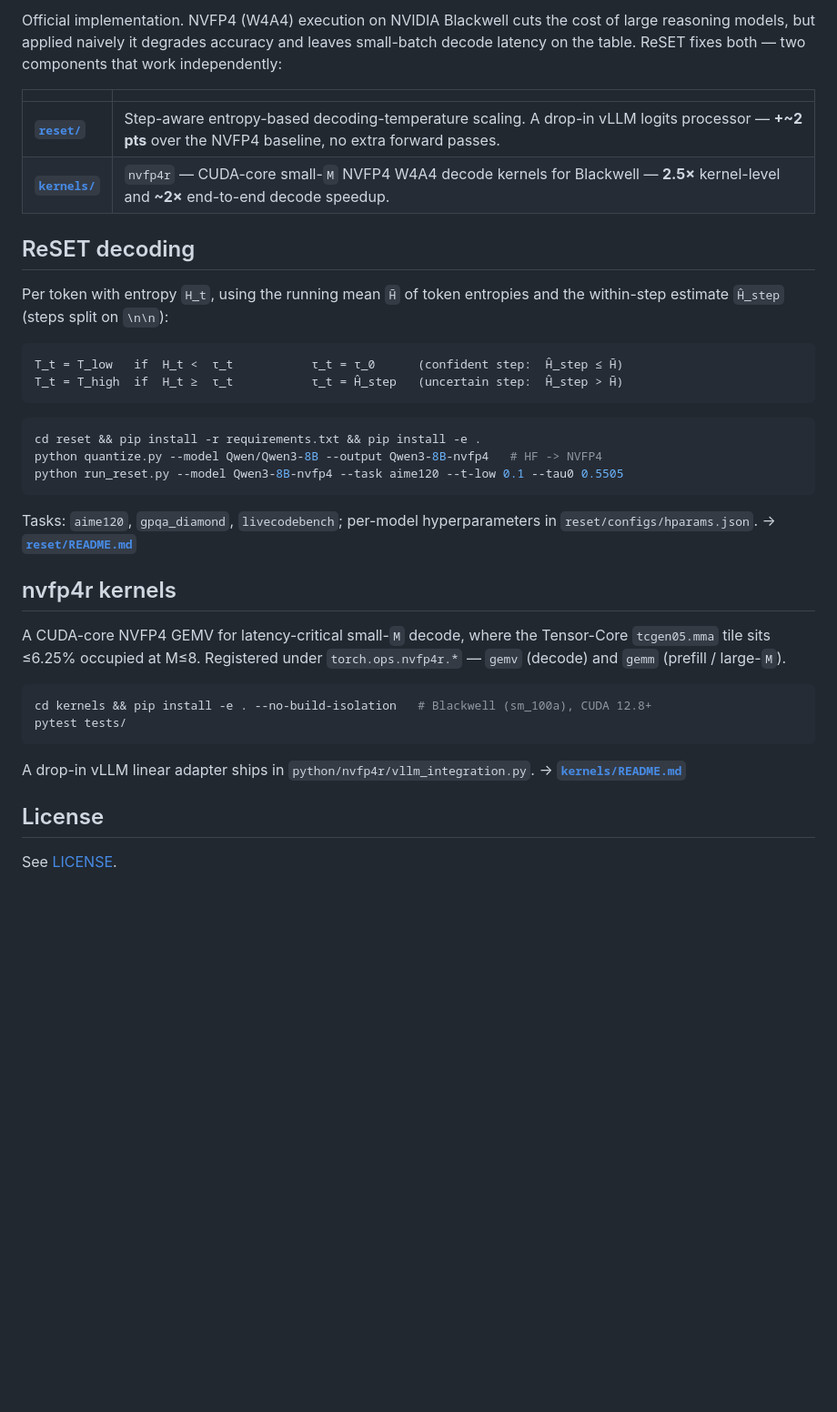
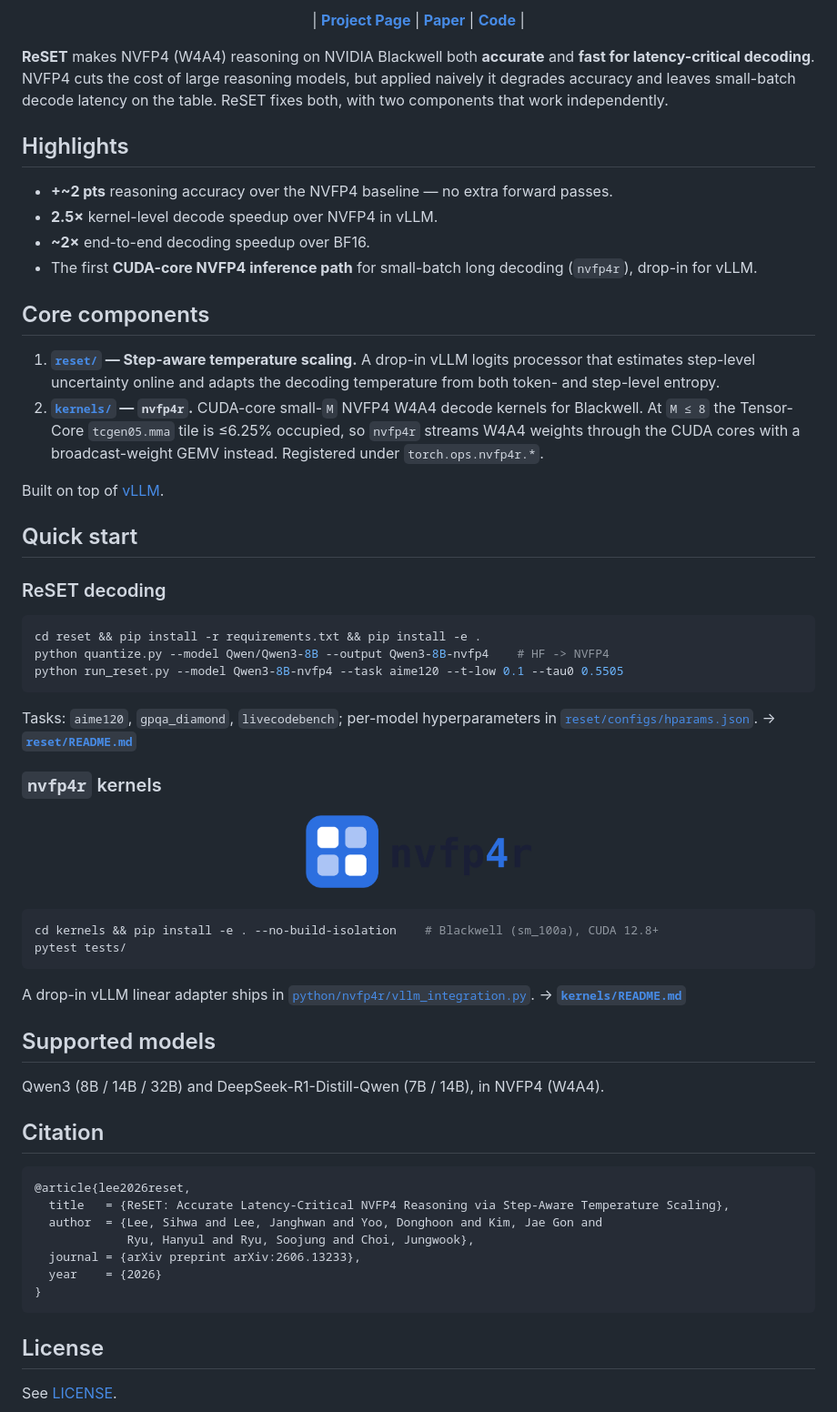
Before and after one commit to aiha-lab/ReSET, a Markdown page: README.md, the part around the change printed below. Shown: that part at 91% size. Drawn GitHub-style; pictures changed too: docs/static/logo/nvfp4r-logo.png (added); blank space fills up the shorter version.

Commit message:
framework release

````diff
--- a/README.md
+++ b/README.md
@@ -2,46 +4,80 @@
 
-Official implementation. NVFP4 (W4A4) execution on NVIDIA Blackwell cuts the cost
-of large reasoning models, but applied naively it degrades accuracy and leaves
-small-batch decode latency on the table. ReSET fixes both — two components that
-work independently:
+<p align="center">
+| <a href="https://aiha-lab.github.io/ReSET/"><b>Project Page</b></a> |
+<a href="https://arxiv.org/abs/2606.13233"><b>Paper</b></a> |
+<a href="https://github.com/aiha-lab/ReSET"><b>Code</b></a> |
+</p>
 
-|  |  |
-|--|--|
-| **[`reset/`](reset/)** | Step-aware entropy-based decoding-temperature scaling. A drop-in vLLM logits processor — **+~2 pts** over the NVFP4 baseline, no extra forward passes. |
-| **[`kernels/`](kernels/)** | `nvfp4r` — CUDA-core small-`M` NVFP4 W4A4 decode kernels for Blackwell — **2.5×** kernel-level and **~2×** end-to-end decode speedup. |
+**ReSET** makes NVFP4 (W4A4) reasoning on NVIDIA Blackwell both **accurate** and
+**fast for latency-critical decoding**. NVFP4 cuts the cost of large reasoning
+models, but applied naively it degrades accuracy and leaves small-batch decode
+latency on the table. ReSET fixes both, with two components that work
+independently.
 
-## ReSET decoding
+## Highlights
 
-Per token with entropy `H_t`, using the running mean `H̄` of token entropies and
-the within-step estimate `Ĥ_step` (steps split on `\n\n`):
+- **+~2 pts** reasoning accuracy over the NVFP4 baseline — no extra forward passes.
+- **2.5×** kernel-level decode speedup over NVFP4 in vLLM.
+- **~2×** end-to-end decoding speedup over BF16.
+- The first **CUDA-core NVFP4 inference path** for small-batch long decoding
+  (`nvfp4r`), drop-in for vLLM.
 
-```
-T_t = T_low   if  H_t <  τ_t           τ_t = τ_0      (confident step:  Ĥ_step ≤ H̄)
-T_t = T_high  if  H_t ≥  τ_t           τ_t = Ĥ_step   (uncertain step:  Ĥ_step > H̄)
-```
+## Core components
+
+1. **[`reset/`](reset/) — Step-aware temperature scaling.** A drop-in vLLM logits
+   processor that estimates step-level uncertainty online and adapts the decoding
+   temperature from both token- and step-level entropy.
+2. **[`kernels/`](kernels/) — `nvfp4r`.** CUDA-core small-`M` NVFP4 W4A4 decode
+   kernels for Blackwell. At `M ≤ 8` the Tensor-Core `tcgen05.mma` tile is ≤6.25%
+   occupied, so `nvfp4r` streams W4A4 weights through the CUDA cores with a
+   broadcast-weight GEMV instead. Registered under `torch.ops.nvfp4r.*`.
+
+Built on top of [vLLM](https://github.com/vllm-project/vllm).
+
+## Quick start
+
+### ReSET decoding
 
 ```bash
 cd reset && pip install -r requirements.txt && pip install -e .
-python quantize.py --model Qwen/Qwen3-8B --output Qwen3-8B-nvfp4   # HF -> NVFP4
+python quantize.py --model Qwen/Qwen3-8B --output Qwen3-8B-nvfp4    # HF -> NVFP4
 python run_reset.py --model Qwen3-8B-nvfp4 --task aime120 --t-low 0.1 --tau0 0.5505
 ```
 
 Tasks: `aime120`, `gpqa_diamond`, `livecodebench`; per-model hyperparameters in
-`reset/configs/hparams.json`. → **[`reset/README.md`](reset/README.md)**
+[`reset/configs/hparams.json`](reset/configs/hparams.json). →
+**[`reset/README.md`](reset/README.md)**
 
-## nvfp4r kernels
+### `nvfp4r` kernels
 
-A CUDA-core NVFP4 GEMV for latency-critical small-`M` decode, where the
-Tensor-Core `tcgen05.mma` tile sits ≤6.25% occupied at M≤8. Registered under
-`torch.ops.nvfp4r.*` — `gemv` (decode) and `gemm` (prefill / large-`M`).
+<p align="center">
+  <img src="docs/static/logo/nvfp4r-logo.png" alt="nvfp4r" width="260"/>
+</p>
 
 ```bash
-cd kernels && pip install -e . --no-build-isolation   # Blackwell (sm_100a), CUDA 12.8+
+cd kernels && pip install -e . --no-build-isolation    # Blackwell (sm_100a), CUDA 12.8+
 pytest tests/
 ```
 
-A drop-in vLLM linear adapter ships in `python/nvfp4r/vllm_integration.py`.
-→ **[`kernels/README.md`](kernels/README.md)**
+A drop-in vLLM linear adapter ships in
+[`python/nvfp4r/vllm_integration.py`](kernels/python/nvfp4r/vllm_integration.py). →
+**[`kernels/README.md`](kernels/README.md)**
+
+## Supported models
+
+Qwen3 (8B / 14B / 32B) and DeepSeek-R1-Distill-Qwen (7B / 14B), in NVFP4 (W4A4).
+
+## Citation
+
+```bibtex
+@article{lee2026reset,
+  title   = {ReSET: Accurate Latency-Critical NVFP4 Reasoning via Step-Aware Temperature Scaling},
+  author  = {Lee, Sihwa and Lee, Janghwan and Yoo, Donghoon and Kim, Jae Gon and
+             Ryu, Hanyul and Ryu, Soojung and Choi, Jungwook},
+  journal = {arXiv preprint arXiv:2606.13233},
+  year    = {2026}
+}
+```
 
 ## License
 
````
Also changed, not shown: other parts of README.md (+3 -1 lines), docs/static/images/e2e-32b.png (added), docs/static/images/e2e-8b.png (added), docs/static/images/e2e_speedup.png (added), docs/static/images/fig_reset.png (added), docs/static/images/tensorcore_vs_cudacore.png (added), 1 other file.
